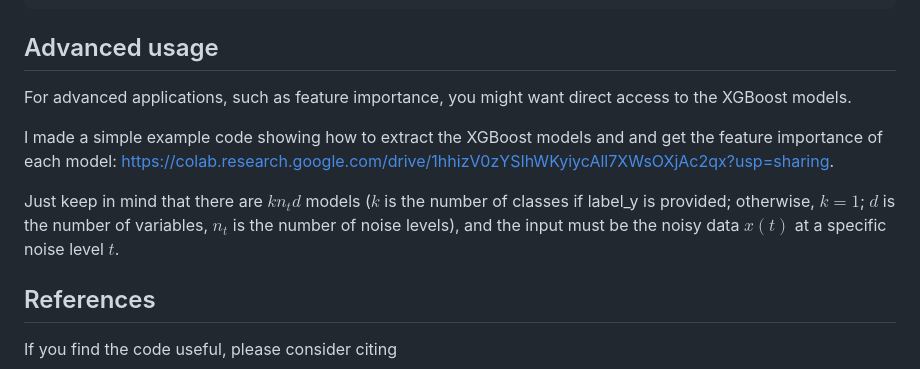
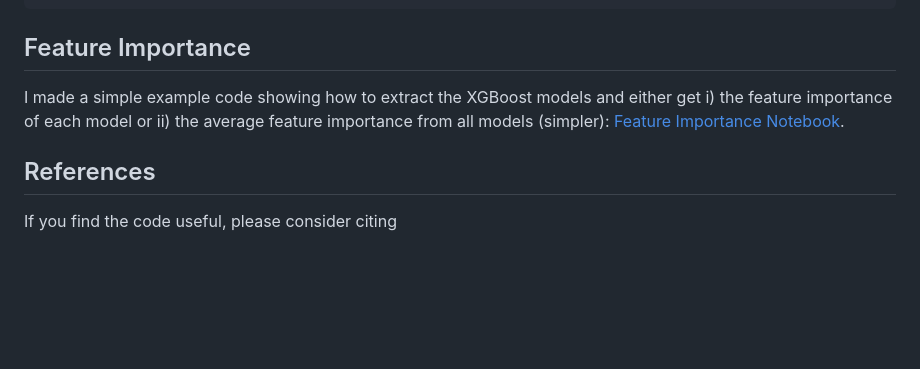
Before and after one commit to SamsungSAILMontreal/ForestDiffusion, a Markdown page: README.md, the part around the change. Rendered like a GitHub page; blank space fills up the shorter version.

````diff
--- a/README.md
+++ b/README.md
@@ -145,13 +145,9 @@ max_depth = 7 # reducing the depth of trees will reduce memory demand
 n_estimators = 100 # reducing the number of trees will reduce memory demand
 ```
 
-## Advanced usage
+## Feature Importance
 
-For advanced applications, such as feature importance, you might want direct access to the XGBoost models.
-
-I made a simple example code showing how to extract the XGBoost models and and get the feature importance of each model: https://colab.research.google.com/drive/1hhizV0zYSIhWKyiycAll7XWsOXjAc2qx?usp=sharing.
-
-Just keep in mind that there are $kn_td$ models ($k$ is the number of classes if label_y is provided; otherwise, $k=1$; $d$ is the number of variables, $n_t$ is the number of noise levels), and the input must be the noisy data $x(t)$ at a specific noise level $t$.
+I made a simple example code showing how to extract the XGBoost models and either get i) the feature importance of each model or ii) the average feature importance from all models (simpler): [Feature Importance Notebook](https://colab.research.google.com/drive/1hhizV0zYSIhWKyiycAll7XWsOXjAc2qx?usp=sharing#scrollTo=YU5aK0UWOhMG).
 
 ## References
 
````
